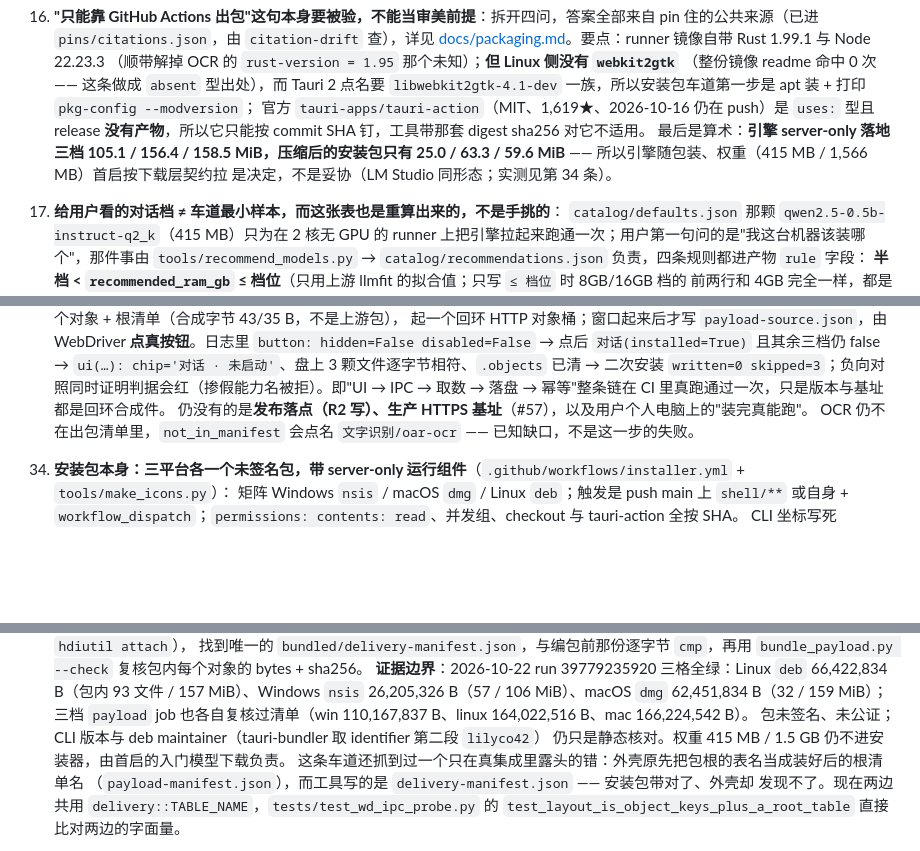
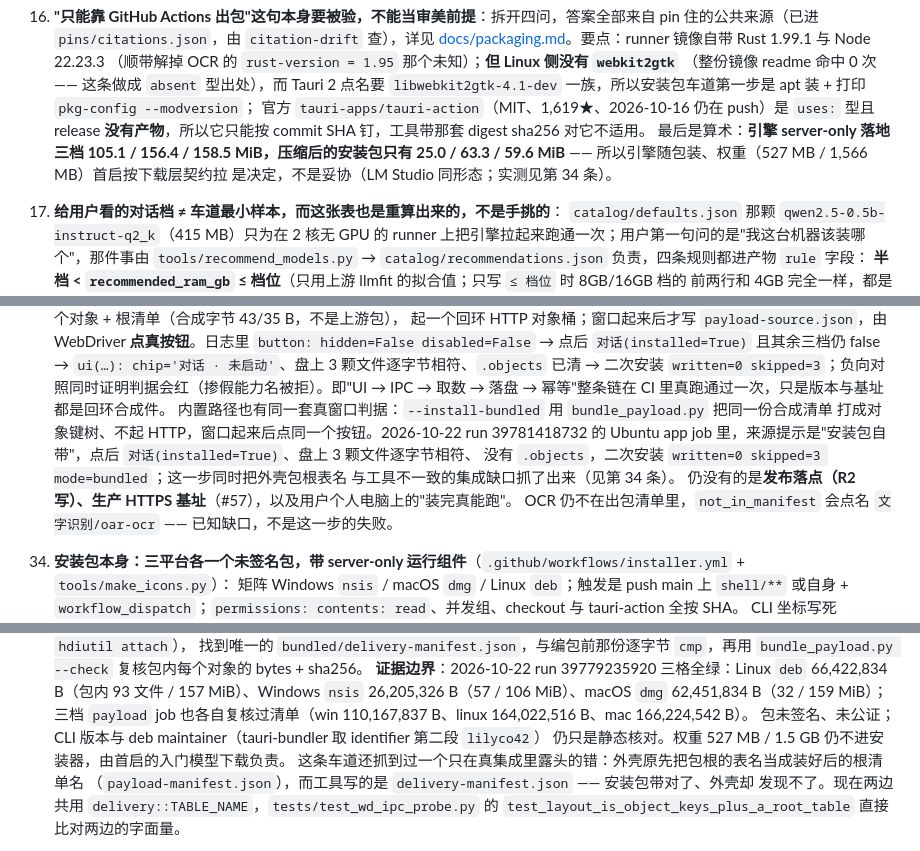
Before and after one commit to lilyco-42/local-ai-studio, a Markdown page: docs/requirements.md, 3 parts joined by grey strips. GitHub-like rendering; blank space fills up the shorter version.

```diff
--- a/docs/requirements.md
+++ b/docs/requirements.md
@@ -397,7 +397,7 @@ Apple Silicon Mac、x64/ARM64 Windows、x64 Linux；引擎以 llama.cpp（GGUF
     官方 `tauri-apps/tauri-action`（MIT、1,619★、2026-10-16 仍在 push）是 `uses:` 型且
     release **没有产物**，所以它只能按 commit SHA 钉，工具带那套 digest sha256 对它不适用。
     最后是算术：**引擎 server-only 落地三档 105.1 / 156.4 / 158.5 MiB，压缩后的安装包只有
-    25.0 / 63.3 / 59.6 MiB** —— 所以引擎随包装、权重（415 MB / 1,566 MB）首启按下载层契约拉
+    25.0 / 63.3 / 59.6 MiB** —— 所以引擎随包装、权重（527 MB / 1,566 MB）首启按下载层契约拉
     是决定，不是妥协（LM Studio 同形态；实测见第 34 条）。
 17. **给用户看的对话档 ≠ 车道最小样本，而这张表也是重算出来的，不是手挑的**：
     `catalog/defaults.json` 那颗 `qwen2.5-0.5b-instruct-q2_k`（415 MB）只为在 2 核无 GPU 的
@@ -993,6 +993,11 @@ Apple Silicon Mac、x64/ARM64 Windows、x64 Linux；引擎以 llama.cpp（GGUF
     `ui(…): chip='对话 · 未启动'`、盘上 3 颗文件逐字节相符、`.objects` 已清 → 二次安装
     `written=0 skipped=3`；负向对照同时证明判据会红（掺假能力名被拒）。即"UI → IPC → 取数 → 落盘 →
     幂等"整条链在 CI 里真跑通过一次，只是版本与基址都是回环合成件。
+    内置路径也有同一套真窗口判据：`--install-bundled` 用 `bundle_payload.py` 把同一份合成清单
+    打成对象键树、不起 HTTP，窗口起来后点同一个按钮。2026-10-22 run 39781418732 的 Ubuntu app
+    job 里，来源提示是"安装包自带"，点后 `对话(installed=True)`、盘上 3 颗文件逐字节相符、
+    没有 `.objects`，二次安装 `written=0 skipped=3 mode=bundled`；这一步同时把外壳包根表名
+    与工具不一致的集成缺口抓了出来（见第 34 条）。
     仍没有的是**发布落点（R2 写）、生产 HTTPS 基址**（#57），以及用户个人电脑上的"装完真能跑"。
     OCR 仍不在出包清单里，`not_in_manifest` 会点名 `文字识别/oar-ocr` —— 已知缺口，不是这一步的失败。
 34. **安装包本身：三平台各一个未签名包，带 server-only 运行组件**（`.github/workflows/installer.yml` + `tools/make_icons.py`）：
@@ -1021,7 +1026,7 @@ Apple Silicon Mac、x64/ARM64 Windows、x64 Linux；引擎以 llama.cpp（GGUF
     157 MiB）、Windows `nsis` 26,205,326 B（57 / 106 MiB）、macOS `dmg` 62,451,834 B（32 / 159 MiB）；
     三档 `payload` job 也各自复核过清单（win 110,167,837 B、linux 164,022,516 B、mac 166,224,542 B）。
     包未签名、未公证；CLI 版本与 deb maintainer（tauri-bundler 取 identifier 第二段 `lilyco42`）
-    仍只是静态核对。权重 415 MB / 1.5 GB 仍不进安装器，由首启的入门模型下载负责。
+    仍只是静态核对。权重 527 MB / 1.5 GB 仍不进安装器，由首启的入门模型下载负责。
     这条车道还抓到过一个只在真集成里露头的错：外壳原先把包根的表名当成装好后的根清单名
     （`payload-manifest.json`），而工具写的是 `delivery-manifest.json` —— 安装包带对了、外壳却
     发现不了。现在两边共用 `delivery::TABLE_NAME`，`tests/test_wd_ipc_probe.py` 的
```
Also changed, not shown: README.md (+1 -1 lines), docs/packaging.md (+3 -1 lines).
